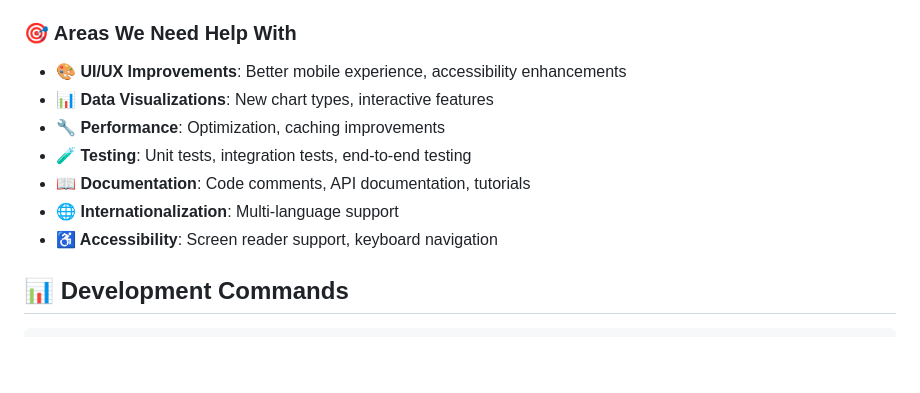
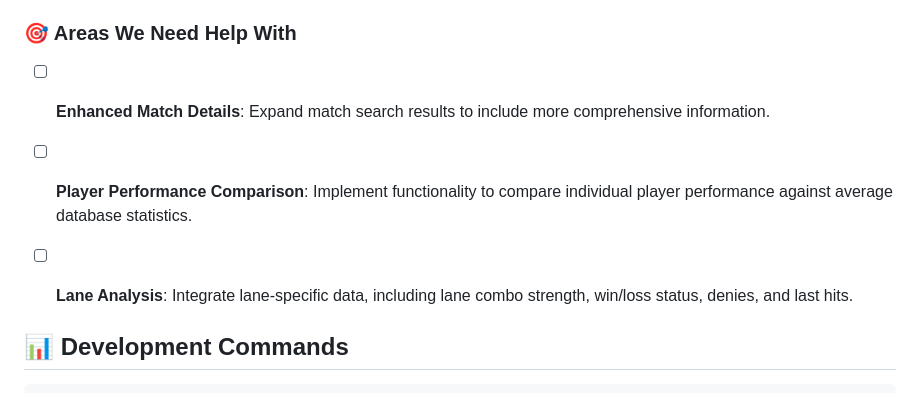
Before and after one commit to BrandeisPatrick/deadlock.chat, a Markdown page: README.md, the part around the change printed below. Rendered like a GitHub page; blank space fills up the shorter version.

Commit message:
docs: Refine README.md sections and formatting
- Moved new feature ideas from Roadmap to 'Areas We Need Help With'.
- Ensured consistent formatting for task list items with checkboxes.
- Added an empty line for improved readability between sections.

```diff
--- a/README.md
+++ b/README.md
@@ -98,13 +98,10 @@ We welcome contributions from the community! Here's how you can help:
 
 ### 🎯 Areas We Need Help With
 
-- **🎨 UI/UX Improvements**: Better mobile experience, accessibility enhancements
-- **📊 Data Visualizations**: New chart types, interactive features
-- **🔧 Performance**: Optimization, caching improvements
-- **🧪 Testing**: Unit tests, integration tests, end-to-end testing
-- **📖 Documentation**: Code comments, API documentation, tutorials
-- **🌐 Internationalization**: Multi-language support
-- **♿ Accessibility**: Screen reader support, keyboard navigation
+- [ ] **Enhanced Match Details**: Expand match search results to include more comprehensive information.
+- [ ] **Player Performance Comparison**: Implement functionality to compare individual player performance against average database statistics.
+- [ ] **Lane Analysis**: Integrate lane-specific data, including lane combo strength, win/loss status, denies, and last hits.
+
 
 ## 📊 Development Commands
 
```
Also changed, not shown: other parts of README.md (+1 -0 lines).
